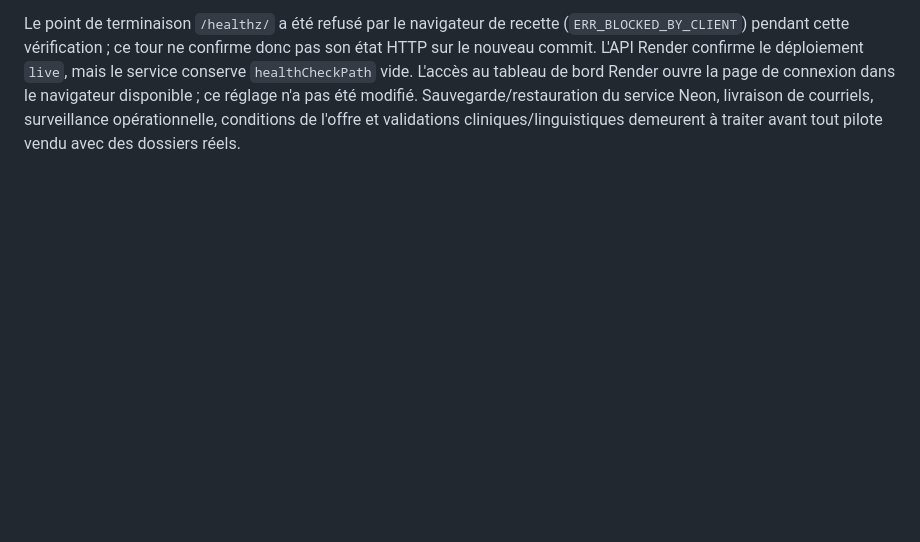
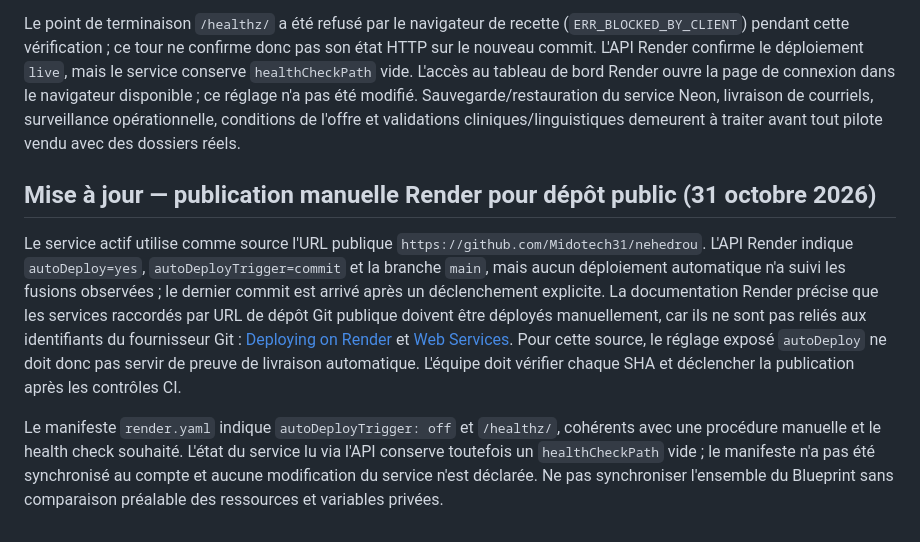
Before and after one commit to Midotech31/nehedrou, a Markdown page: docs/COMMERCIALISATION_PROGRESS_20261031.md, the part around the change. Drawn GitHub-style; blank space fills up the shorter version.

Commit message:
Document Render public-repository deploy behavior

```diff
--- a/docs/COMMERCIALISATION_PROGRESS_20261031.md
+++ b/docs/COMMERCIALISATION_PROGRESS_20261031.md
@@ -60,3 +60,10 @@ Après déploiement, le navigateur de recette a chargé les pages d'accueil et d
 La fiche candidate FR `chat`/`rat` indique son statut non approuvé, son contraste /ʃ/–/ʁ/ illustratif, son public envisagé, les aides, les limites et la portée restreinte des références. La fiche darija affiche l'étiquette « Dellys lexical attestation, local review pending » ; la source lexicale citée n'est pas présentée comme une norme ou une validation clinique. Le modèle audio adulte exact, les droits, la familiarité et les approbations humaines restent absents. La démonstration demeure explicitement non disponible pour usage clinique et aucun tarif n'est proposé.
 
 Le point de terminaison `/healthz/` a été refusé par le navigateur de recette (`ERR_BLOCKED_BY_CLIENT`) pendant cette vérification ; ce tour ne confirme donc pas son état HTTP sur le nouveau commit. L'API Render confirme le déploiement `live`, mais le service conserve `healthCheckPath` vide. L'accès au tableau de bord Render ouvre la page de connexion dans le navigateur disponible ; ce réglage n'a pas été modifié. Sauvegarde/restauration du service Neon, livraison de courriels, surveillance opérationnelle, conditions de l'offre et validations cliniques/linguistiques demeurent à traiter avant tout pilote vendu avec des dossiers réels.
+
+
+## Mise à jour — publication manuelle Render pour dépôt public (31 octobre 2026)
+
+Le service actif utilise comme source l'URL publique `https://github.com/Midotech31/nehedrou`. L'API Render indique `autoDeploy=yes`, `autoDeployTrigger=commit` et la branche `main`, mais aucun déploiement automatique n'a suivi les fusions observées ; le dernier commit est arrivé après un déclenchement explicite. La documentation Render précise que les services raccordés par URL de dépôt Git publique doivent être déployés manuellement, car ils ne sont pas reliés aux identifiants du fournisseur Git : [Deploying on Render](https://render.com/docs/deploys) et [Web Services](https://render.com/docs/web-services). Pour cette source, le réglage exposé `autoDeploy` ne doit donc pas servir de preuve de livraison automatique. L'équipe doit vérifier chaque SHA et déclencher la publication après les contrôles CI.
+
+Le manifeste `render.yaml` indique `autoDeployTrigger: off` et `/healthz/`, cohérents avec une procédure manuelle et le health check souhaité. L'état du service lu via l'API conserve toutefois un `healthCheckPath` vide ; le manifeste n'a pas été synchronisé au compte et aucune modification du service n'est déclarée. Ne pas synchroniser l'ensemble du Blueprint sans comparaison préalable des ressources et variables privées.
```
